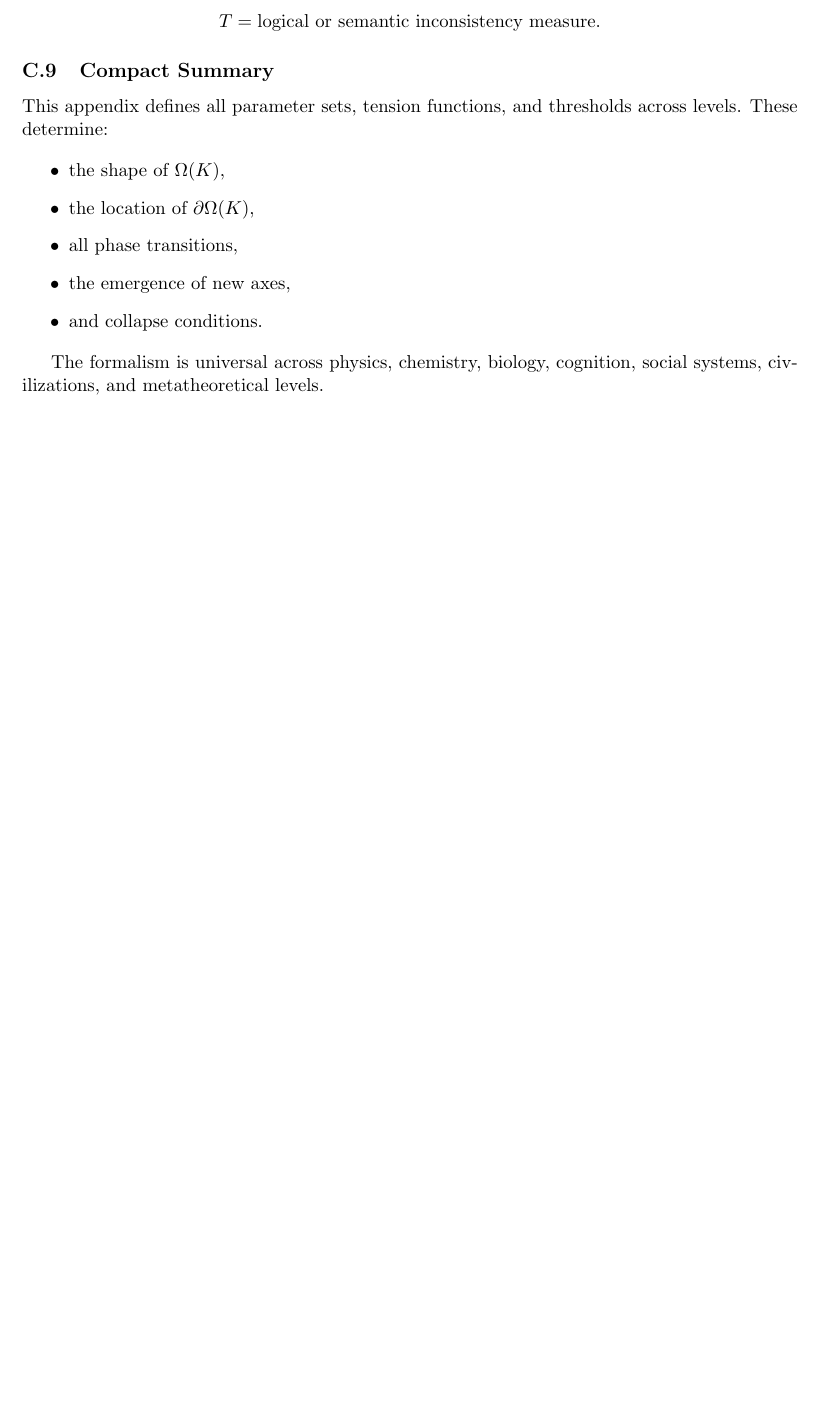
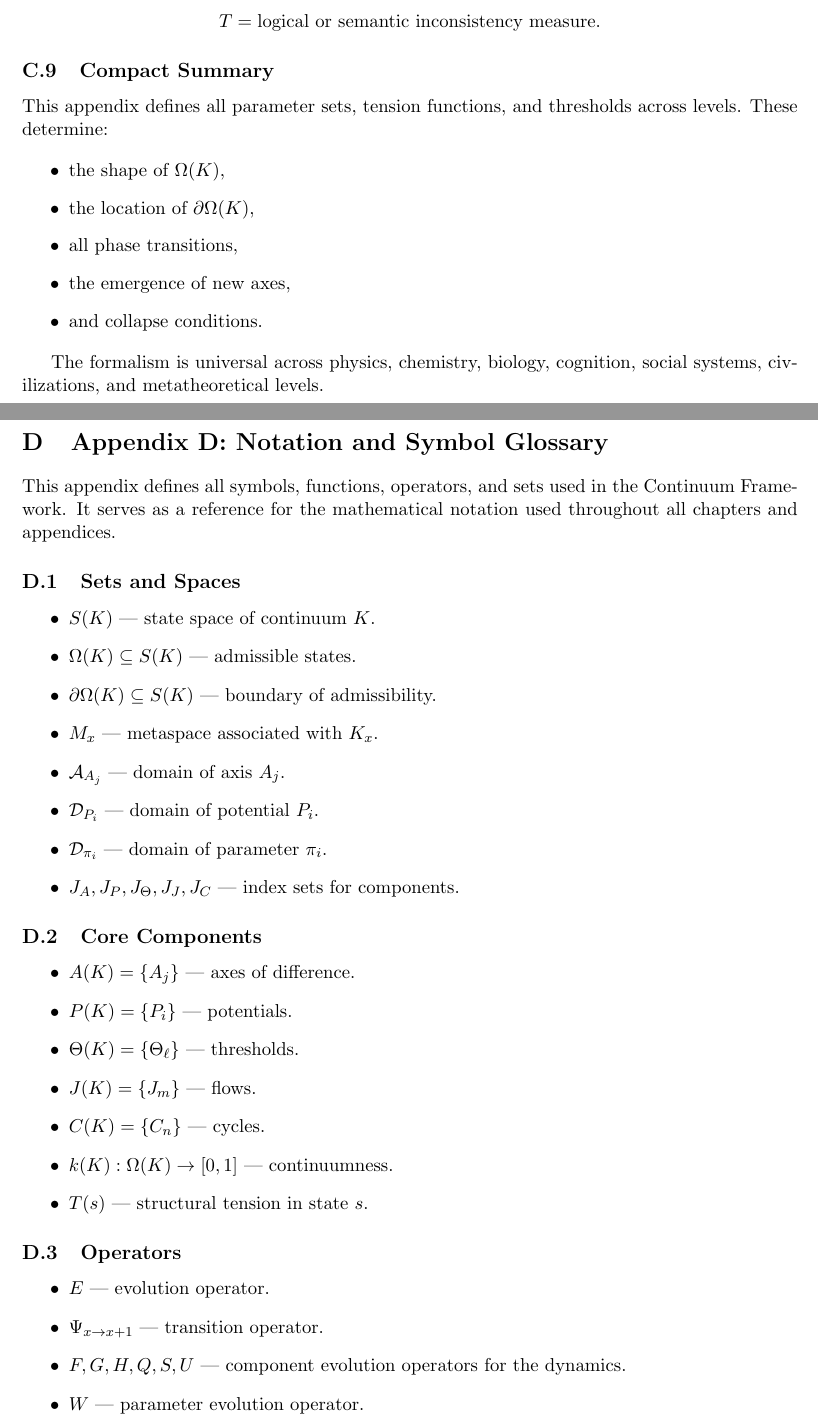
Before and after one commit to alexanderyashin/ontology-continuum, a LaTeX document (main.tex, which reads tex/appendix_notation.tex): part of page 38 of 38 before the commit and two parts of pages 39 and 40 of 42 after it, the two joined at a grey line, cut so that both start at the same text, the shorter picture padded with empty space. Compiled offline with pdfLaTeX.

Commit message:
Update appendix_notation.tex
Update appendix_notation

```diff
--- a/tex/appendix_notation.tex
+++ b/tex/appendix_notation.tex
@@ -1 +1,47 @@
-% appendix_notation placeholder
+% appendix_notation.tex
+% Core v2.5 — Appendix D: Notation and Symbol Glossary
+
+\section{Appendix D: Notation and Symbol Glossary}
+\label{sec:appendix-notation}
+
+This appendix defines all symbols, functions, operators, and sets used in the
+Continuum Framework.
+It serves as a reference for the mathematical notation used throughout all
+chapters and appendices.
+
+\subsection{Sets and Spaces}
+\label{subsec:appendix-notation-sets}
+
+\begin{itemize}
+  \item \(S(K)\) — state space of continuum \(K\).
+  \item \(\Omega(K)\subseteq S(K)\) — admissible states.
+  \item \(\partial\Omega(K)\subseteq S(K)\) — boundary of admissibility.
+  \item \(M_x\) — metaspace associated with \(K_x\).
+  \item \(\mathcal{A}_{A_j}\) — domain of axis \(A_j\).
+  \item \(\mathcal{D}_{P_i}\) — domain of potential \(P_i\).
+  \item \(\mathcal{D}_{\pi_i}\) — domain of parameter \(\pi_i\).
+  \item \(J_A,J_P,J_\Theta,J_J,J_C\) — index sets for components.
+\end{itemize}
+
+\subsection{Core Components}
+\label{subsec:appendix-notation-core}
+
+\begin{itemize}
+  \item \(A(K)=\{A_j\}\) — axes of difference.
+  \item \(P(K)=\{P_i\}\) — potentials.
+  \item \(\Theta(K)=\{\Theta_\ell\}\) — thresholds.
+  \item \(J(K)=\{J_m\}\) — flows.
+  \item \(C(K)=\{C_n\}\) — cycles.
+  \item \(k(K):\Omega(K)\to[0,1]\) — continuumness.
+  \item \(T(s)\) — structural tension in state \(s\).
+\end{itemize}
+
+\subsection{Operators}
+\label{subsec:appendix-notation-operators}
+
+\begin{itemize}
+  \item \(E\) — evolution operator.
+  \item \(\Psi_{x\rightarrow x+1}\) — transition operator.
+  \item \(F,G,H,Q,S,U\) — component evolution operators for the dynamics.
+  \item \(W\) — parameter evolution operator.
+\end{itemize}
@@ -1,0 +54,8 @@
+  \frac{dA}{dt} &= F(A,P,\Theta,J,C,t), \\
+  \frac{dP}{dt} &= G(A,P,\Theta,J,C,t), \\
+  \frac{d\Theta}{dt} &= H(A,P,\Theta,J,C,t), \\
+  \frac{dJ}{dt} &= Q(A,P,\Theta,J,C,t), \\
+  \frac{dC}{dt} &= S(A,P,\Theta,J,C,t), \\
+  \frac{dk}{dt} &= U(A,P,\Theta,J,C,k,t), \\
+  \frac{d\Pi}{dt} &= W(A,P,\Theta,J,C,k,\Pi,t).
+\end{align*}
```
Also changed, not shown: tex/appendix_notation.tex (87 more changed lines).
